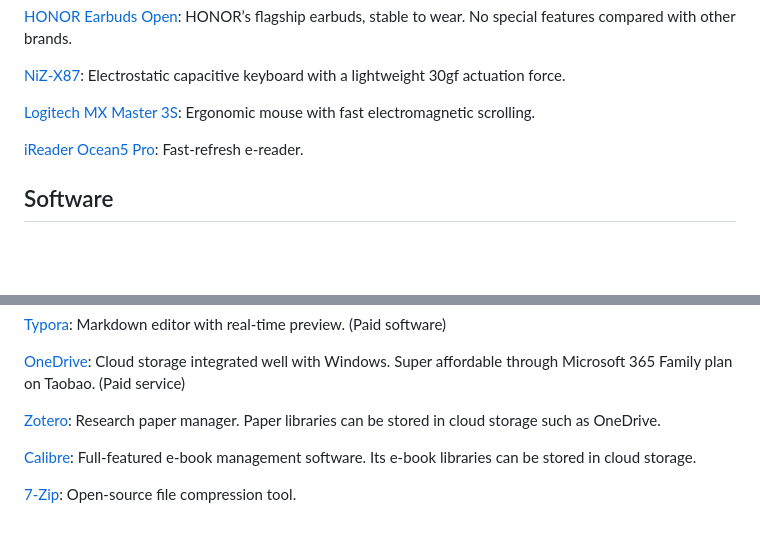
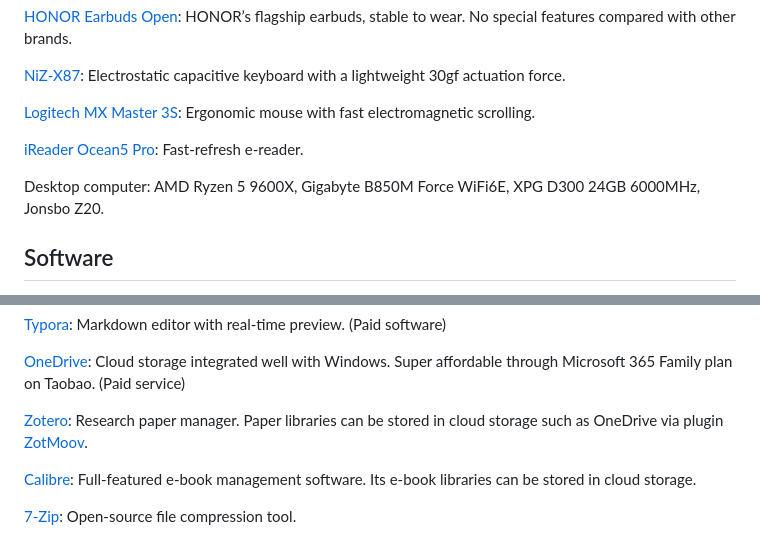
Before and after one commit to ZhengYeah/ZhengYeah.github.io, a Markdown page: data/toolkit.md, 2 parts joined by grey strips. GitHub-like rendering; blank space fills up the shorter version.

Commit message:
Update toolkit

```diff
--- a/data/toolkit.md
+++ b/data/toolkit.md
@@ -13,6 +13,8 @@ I work and live with Windows and Android, having a preference for their freedom
 [Logitech MX Master 3S](https://www.logitech.com/en-hk/shop/p/mx-master-3s): Ergonomic mouse with fast electromagnetic scrolling.
 
 [iReader Ocean5 Pro](https://www.reddit.com/r/ereader/comments/1q8w3ak/ireader_ocean5pro_review/): Fast-refresh e-reader.
+
+Desktop computer: AMD Ryzen 5 9600X, Gigabyte B850M Force WiFi6E, XPG D300 24GB 6000MHz, Jonsbo Z20.
 
 ## Software
 
@@ -36,7 +38,7 @@ I work and live with Windows and Android, having a preference for their freedom
 
 [OneDrive](https://www.microsoft.com/en-us/microsoft-365/onedrive/online-cloud-storage): Cloud storage integrated well with Windows. Super affordable through Microsoft 365 Family plan on Taobao. (Paid service)
 
-[Zotero](https://www.zotero.org/): Research paper manager. Paper libraries can be stored in cloud storage such as OneDrive.
+[Zotero](https://www.zotero.org/): Research paper manager. Paper libraries can be stored in cloud storage such as OneDrive via plugin [ZotMoov](https://github.com/wileyyugioh/zotmoov).
 
 [Calibre](https://calibre-ebook.com/about): Full-featured e-book management software. Its e-book libraries can be stored in cloud storage.
 
```
